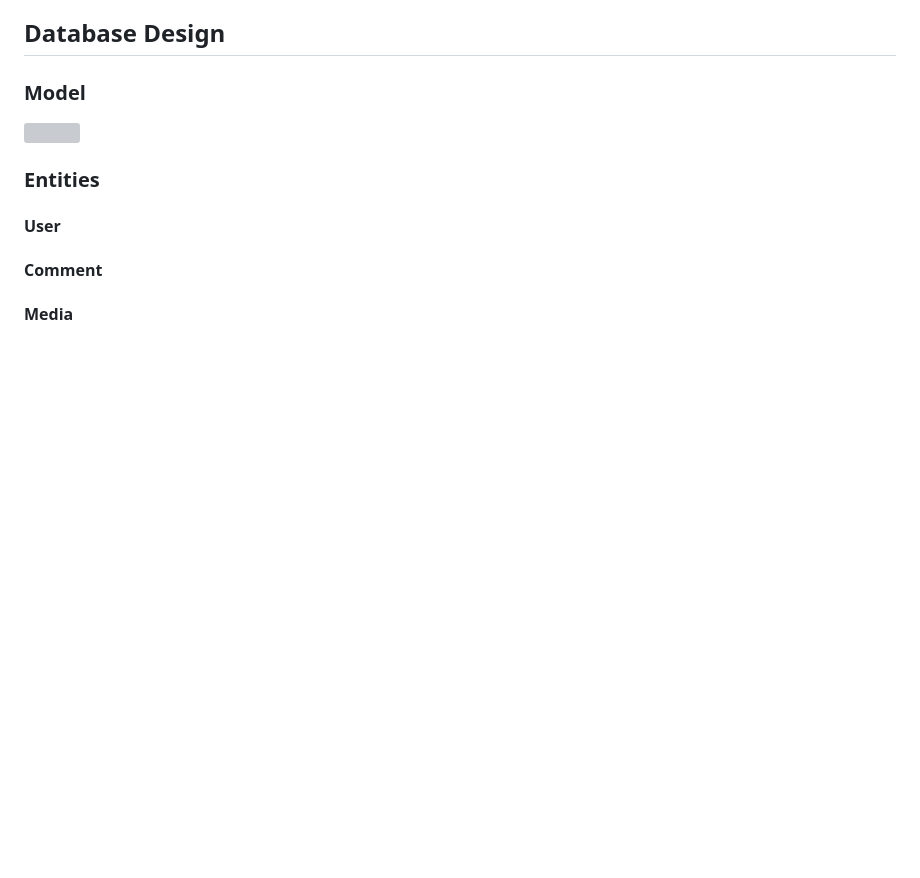
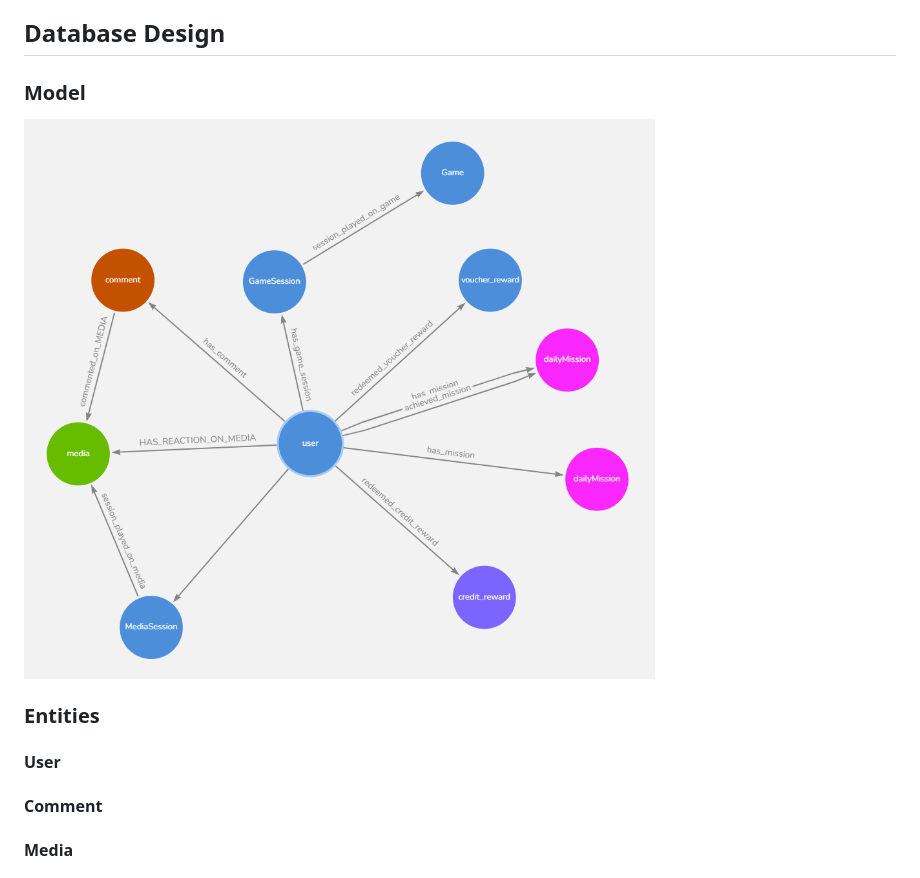
Before and after one commit to AhmedElagami/DashboardBoilerplate, a Markdown page: README.md, the part around the change. GitHub-like rendering; blank space fills up the shorter version; grey boxes are pictures that could not be loaded.

```diff
--- a/README.md
+++ b/README.md
@@ -97,7 +97,7 @@ A platform for users to share their own content, like blogs or videos.
 - The API is implemented using Next.js built on React.js
 ## Database Design
 ### Model
-![](./img/Features-7.png)
+![](./Features-7.png)
 
 ### Entities
 
```
